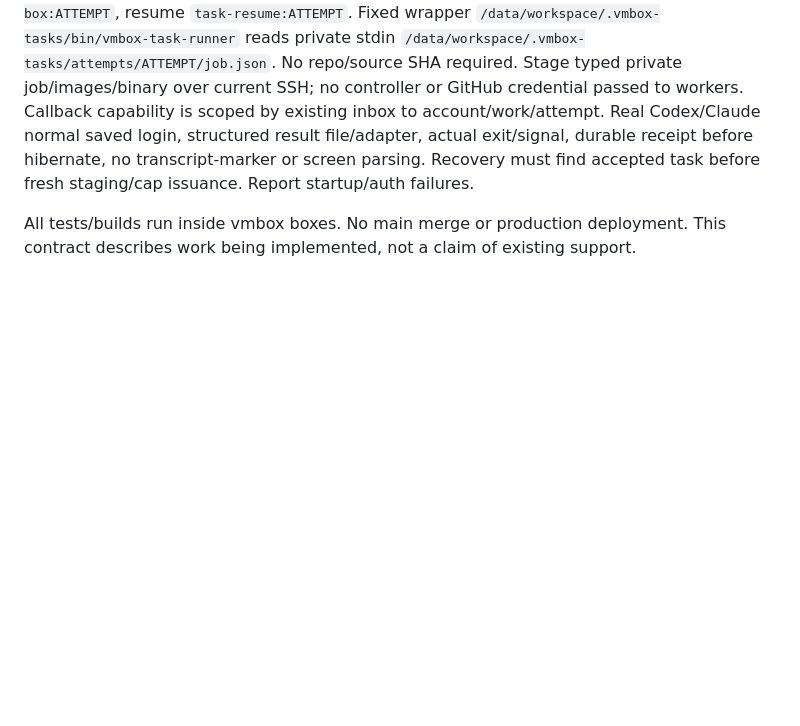
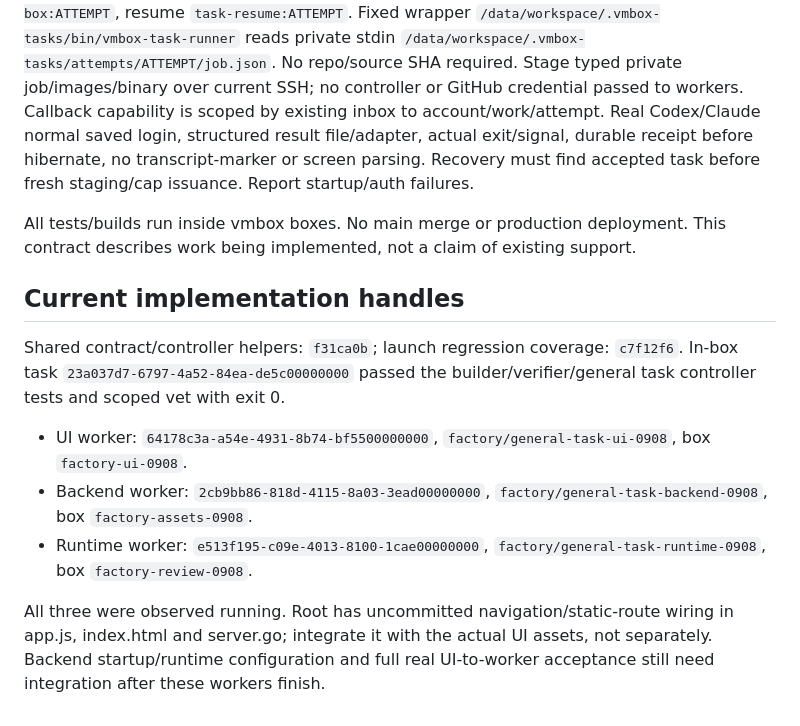
Before and after one commit to 0xikarus/vbox, a Markdown page: docs/GENERAL-TASK-UI-CONTRACT.md, the part around the change. Drawn GitHub-style; blank space fills up the shorter version.

Commit message:
docs: track Tasks UI implementation and verified launch helpers

```diff
--- a/docs/GENERAL-TASK-UI-CONTRACT.md
+++ b/docs/GENERAL-TASK-UI-CONTRACT.md
@@ -63,3 +63,21 @@ accepted task before fresh staging/cap issuance. Report startup/auth failures.
 
 All tests/builds run inside vmbox boxes. No main merge or production deployment.
 This contract describes work being implemented, not a claim of existing support.
+
+## Current implementation handles
+
+Shared contract/controller helpers: `f31ca0b`; launch regression coverage:
+`c7f12f6`. In-box task `23a037d7-6797-4a52-84ea-de5c00000000` passed
+the builder/verifier/general task controller tests and scoped vet with exit 0.
+
+- UI worker: `64178c3a-a54e-4931-8b74-bf5500000000`,
+  `factory/general-task-ui-0908`, box `factory-ui-0908`.
+- Backend worker: `2cb9bb86-818d-4115-8a03-3ead00000000`,
+  `factory/general-task-backend-0908`, box `factory-assets-0908`.
+- Runtime worker: `e513f195-c09e-4013-8100-1cae00000000`,
+  `factory/general-task-runtime-0908`, box `factory-review-0908`.
+
+All three were observed running. Root has uncommitted navigation/static-route
+wiring in app.js, index.html and server.go; integrate it with the actual UI
+assets, not separately. Backend startup/runtime configuration and full real
+UI-to-worker acceptance still need integration after these workers finish.
```
